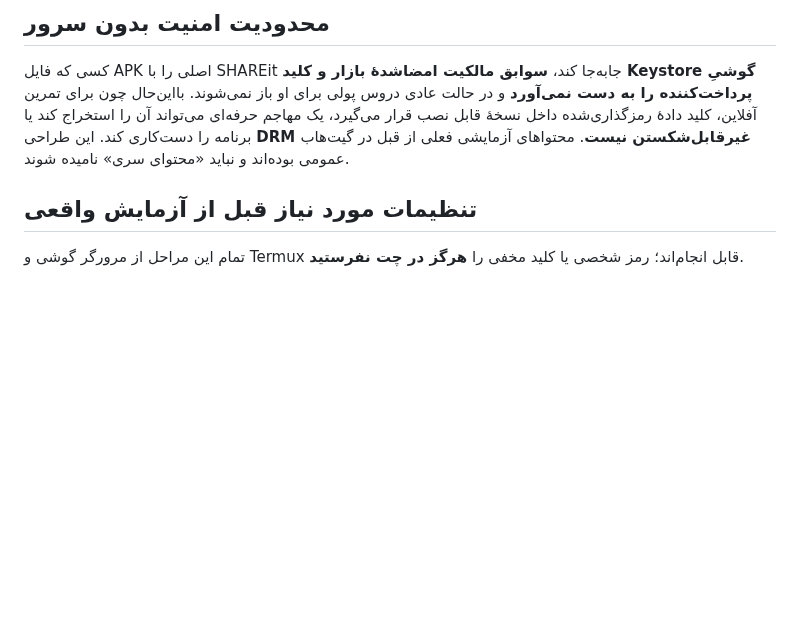
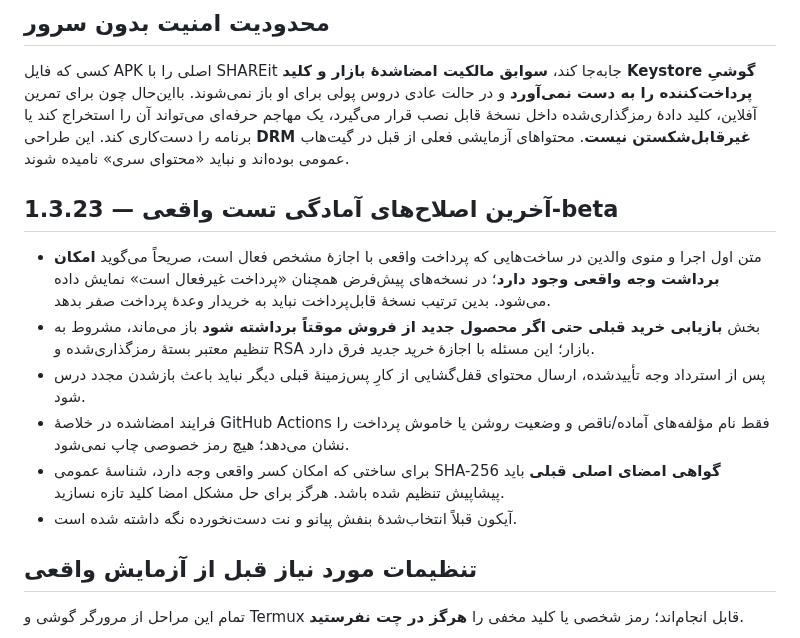
Before and after one commit to bahmanjavani-code/termeh-piano-adventure, a Markdown page: BAZAAR_IAP_READINESS_FA.md, the part around the change. GitHub-like rendering; blank space fills up the shorter version.

Commit message:
Bump 1.3.23-beta for guarded real Bazaar test UI, buyer restore continuity and approved icon preservation

```diff
--- a/BAZAAR_IAP_READINESS_FA.md
+++ b/BAZAAR_IAP_READINESS_FA.md
@@ -20,6 +20,15 @@
 ## محدودیت امنیت بدون سرور
 
 کسی که فایل APK اصلی را با SHAREit جابه‌جا کند، **سوابق مالکیت امضاشدهٔ بازار و کلید Keystore گوشیِ پرداخت‌کننده را به دست نمی‌آورد** و در حالت عادی دروس پولی برای او باز نمی‌شوند. بااین‌حال چون برای تمرین آفلاین، کلید دادهٔ رمزگذاری‌شده داخل نسخهٔ قابل نصب قرار می‌گیرد، یک مهاجم حرفه‌ای می‌تواند آن را استخراج کند یا برنامه را دست‌کاری کند. این طراحی **DRM غیرقابل‌شکستن نیست**. محتواهای آزمایشی فعلی از قبل در گیت‌هاب عمومی بوده‌اند و نباید «محتوای سری» نامیده شوند.
+
+## آخرین اصلاح‌های آمادگی تست واقعی — 1.3.23-beta
+
+- متن اول اجرا و منوی والدین در ساخت‌هایی که پرداخت واقعی با اجازهٔ مشخص فعال است، صریحاً می‌گوید **امکان برداشت وجه واقعی وجود دارد**؛ در نسخه‌های پیش‌فرض همچنان «پرداخت غیرفعال است» نمایش داده می‌شود. بدین ترتیب نسخهٔ قابل‌پرداخت نباید به خریدار وعدهٔ پرداخت صفر بدهد.
+- بخش **بازیابی خرید قبلی حتی اگر محصول جدید از فروش موقتاً برداشته شود** باز می‌ماند، مشروط به تنظیم معتبر بستهٔ رمزگذاری‌شده و RSA بازار؛ این مسئله با اجازهٔ *خرید جدید* فرق دارد.
+- پس از استرداد وجه تأییدشده، ارسال محتوای قفل‌گشایی از کارِ پس‌زمینهٔ قبلی دیگر نباید باعث بازشدن مجدد درس شود.
+- فرایند امضاشده در خلاصهٔ GitHub Actions فقط نام مؤلفه‌های آماده/ناقص و وضعیت روشن یا خاموش پرداخت را نشان می‌دهد؛ هیچ رمز خصوصی چاپ نمی‌شود.
+- برای ساختی که امکان کسر واقعی وجه دارد، شناسهٔ عمومی SHA-256 **گواهی امضای اصلی قبلی** باید پیشاپیش تنظیم شده باشد. هرگز برای حل مشکل امضا کلید تازه نسازید.
+- آیکون قبلاً انتخاب‌شدهٔ بنفش پیانو و نت دست‌نخورده نگه داشته شده است.
 
 ## تنظیمات مورد نیاز قبل از آزمایش واقعی
 
```
